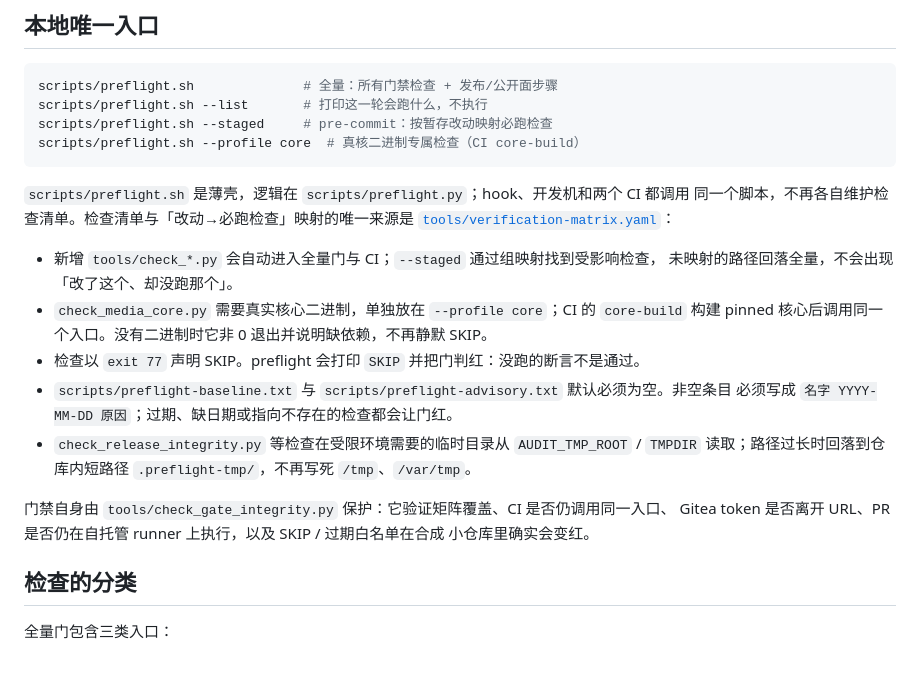
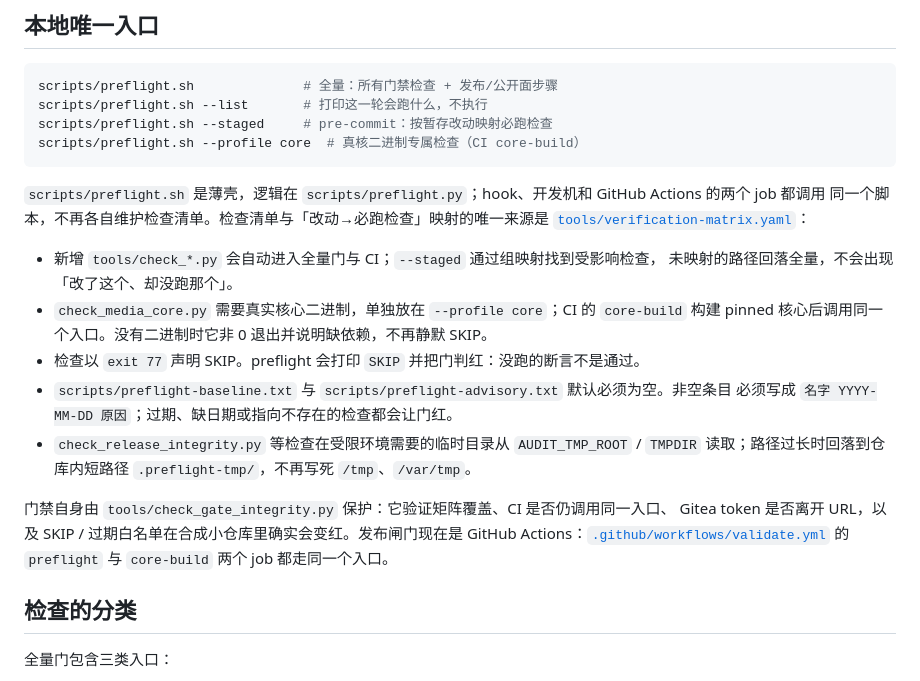
Before and after one commit to ashllll/rpi5-mihomo-gateway-guide, a Markdown page: docs/wiki/validation.md, the part around the change. Rendered like a GitHub page.

````diff
--- a/docs/wiki/validation.md
+++ b/docs/wiki/validation.md
@@ -11,7 +11,7 @@ scripts/preflight.sh --staged     # pre-commit：按暂存改动映射必跑检
 scripts/preflight.sh --profile core  # 真核二进制专属检查（CI core-build）
 ```
 
-`scripts/preflight.sh` 是薄壳，逻辑在 `scripts/preflight.py`；hook、开发机和两个 CI 都调用
+`scripts/preflight.sh` 是薄壳，逻辑在 `scripts/preflight.py`；hook、开发机和 GitHub Actions 的两个 job 都调用
 同一个脚本，不再各自维护检查清单。检查清单与「改动→必跑检查」映射的唯一来源是
 [`tools/verification-matrix.yaml`](../../tools/verification-matrix.yaml)：
 
@@ -26,8 +26,9 @@ scripts/preflight.sh --profile core  # 真核二进制专属检查（CI core-bui
   读取；路径过长时回落到仓库内短路径 `.preflight-tmp/`，不再写死 `/tmp`、`/var/tmp`。
 
 门禁自身由 `tools/check_gate_integrity.py` 保护：它验证矩阵覆盖、CI 是否仍调用同一入口、
-Gitea token 是否离开 URL、PR 是否仍在自托管 runner 上执行，以及 SKIP / 过期白名单在合成
-小仓库里确实会变红。
+Gitea token 是否离开 URL，以及 SKIP / 过期白名单在合成小仓库里确实会变红。发布闸门现在是
+GitHub Actions：[`.github/workflows/validate.yml`](../../.github/workflows/validate.yml) 的
+`preflight` 与 `core-build` 两个 job 都走同一个入口。
 
 ## 检查的分类
 
````
Also changed, not shown: docs/网络拓扑与设备清单.md (+3 -3 lines).
